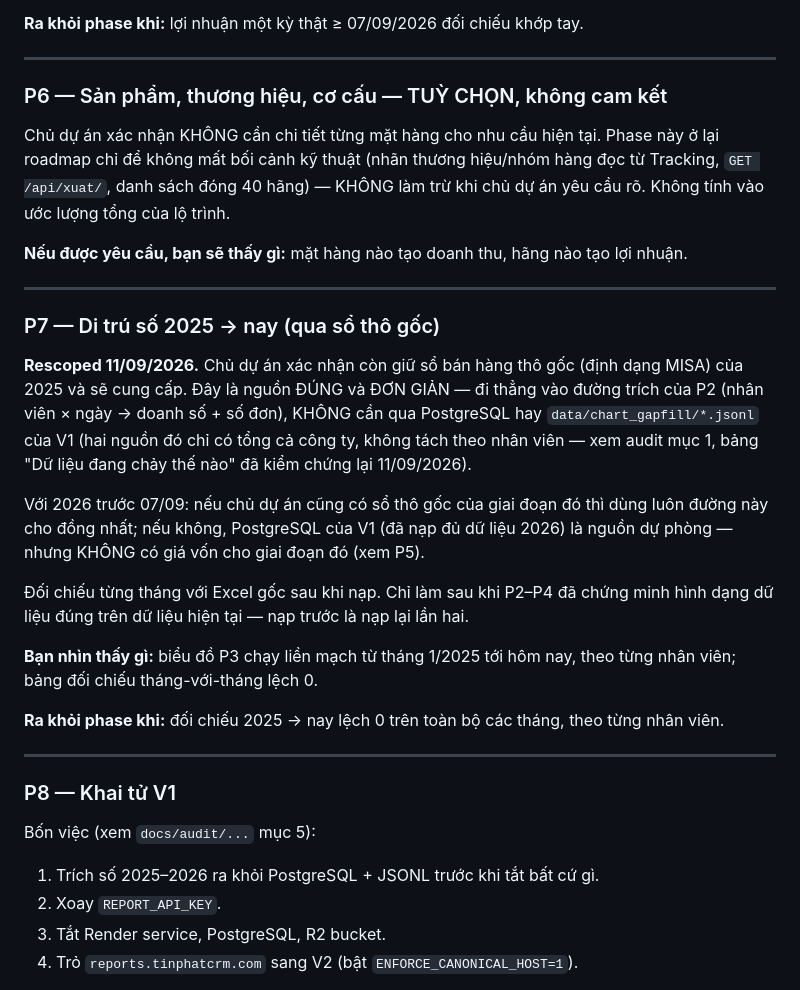
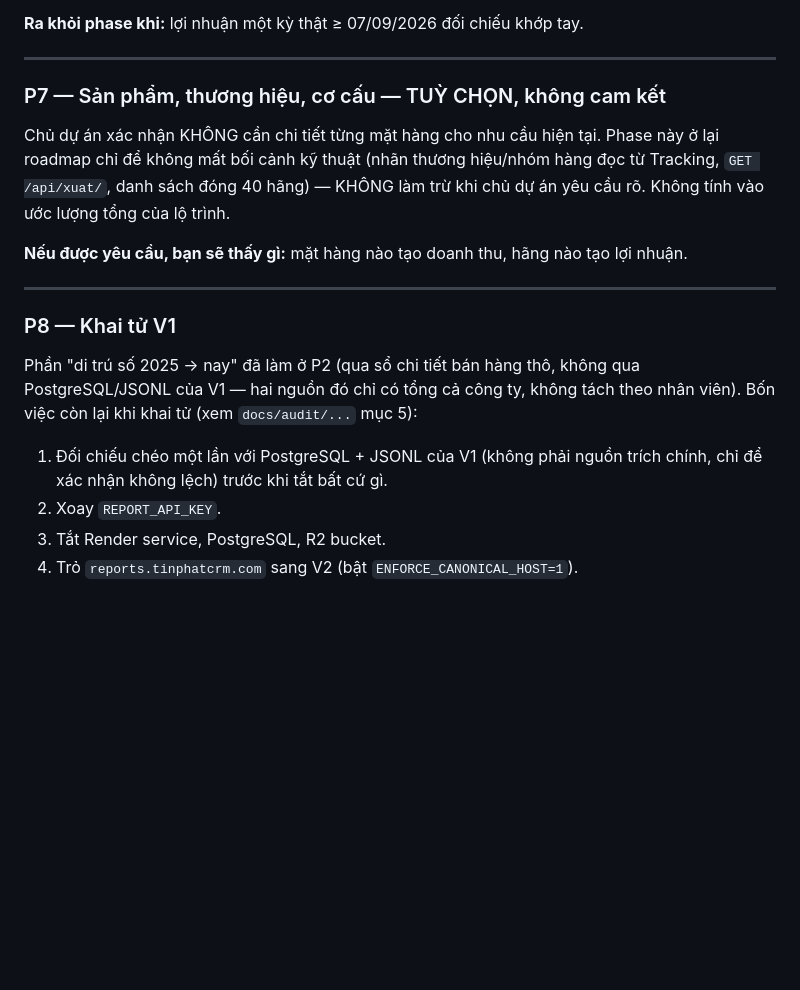
Before and after one commit to hoangvinhkta-creator/ReportV2, a Markdown page: ROADMAP.md, the part around one of its changes. Drawn GitHub-style; blank space fills up the shorter version.

```diff
--- a/ROADMAP.md
+++ b/ROADMAP.md
@@ -254,7 +300,7 @@ tay.
 
 ---
 
-### P6 — Sản phẩm, thương hiệu, cơ cấu — TUỲ CHỌN, không cam kết
+### P7 — Sản phẩm, thương hiệu, cơ cấu — TUỲ CHỌN, không cam kết
 
 Chủ dự án xác nhận KHÔNG cần chi tiết từng mặt hàng cho nhu cầu hiện tại.
 Phase này ở lại roadmap chỉ để không mất bối cảnh kỹ thuật (nhãn thương
@@ -267,37 +313,16 @@ nào tạo lợi nhuận.
 
 ---
 
-### P7 — Di trú số 2025 → nay (qua sổ thô gốc)
-
-**Rescoped 11/09/2026.** Chủ dự án xác nhận còn giữ sổ bán hàng thô gốc
-(định dạng MISA) của 2025 và sẽ cung cấp. Đây là nguồn ĐÚNG và ĐƠN GIẢN —
-đi thẳng vào đường trích của P2 (nhân viên × ngày → doanh số + số đơn),
-KHÔNG cần qua PostgreSQL hay `data/chart_gapfill/*.jsonl` của V1 (hai
-nguồn đó chỉ có tổng cả công ty, không tách theo nhân viên — xem audit
-mục 1, bảng "Dữ liệu đang chảy thế nào" đã kiểm chứng lại 11/09/2026).
-
-Với 2026 trước 07/09: nếu chủ dự án cũng có sổ thô gốc của giai đoạn đó
-thì dùng luôn đường này cho đồng nhất; nếu không, PostgreSQL của V1 (đã
-nạp đủ dữ liệu 2026) là nguồn dự phòng — nhưng KHÔNG có giá vốn cho giai
-đoạn đó (xem P5).
-
-Đối chiếu từng tháng với Excel gốc sau khi nạp. Chỉ làm sau khi P2–P4 đã
-chứng minh hình dạng dữ liệu đúng trên dữ liệu hiện tại — nạp trước là
-nạp lại lần hai.
-
-**Bạn nhìn thấy gì:** biểu đồ P3 chạy liền mạch từ tháng 1/2025 tới hôm
-nay, theo từng nhân viên; bảng đối chiếu tháng-với-tháng lệch 0.
-
-**Ra khỏi phase khi:** đối chiếu 2025 → nay lệch 0 trên toàn bộ các
-tháng, theo từng nhân viên.
-
----
-
 ### P8 — Khai tử V1
 
-Bốn việc (xem `docs/audit/...` mục 5):
+Phần "di trú số 2025 → nay" đã làm ở P2 (qua sổ chi tiết bán hàng thô,
+không qua PostgreSQL/JSONL của V1 — hai nguồn đó chỉ có tổng cả công ty,
+không tách theo nhân viên). Bốn việc còn lại khi khai tử (xem
+`docs/audit/...` mục 5):
 
-1. Trích số 2025–2026 ra khỏi PostgreSQL + JSONL trước khi tắt bất cứ gì.
+1. Đối chiếu chéo một lần với PostgreSQL + JSONL của V1 (không phải
+   nguồn trích chính, chỉ để xác nhận không lệch) trước khi tắt bất cứ
+   gì.
 2. Xoay `REPORT_API_KEY`.
 3. Tắt Render service, PostgreSQL, R2 bucket.
 4. Trỏ `reports.tinphatcrm.com` sang V2 (bật `ENFORCE_CANONICAL_HOST=1`).
```
Also changed, not shown: other parts of ROADMAP.md (+93 -47 lines).
